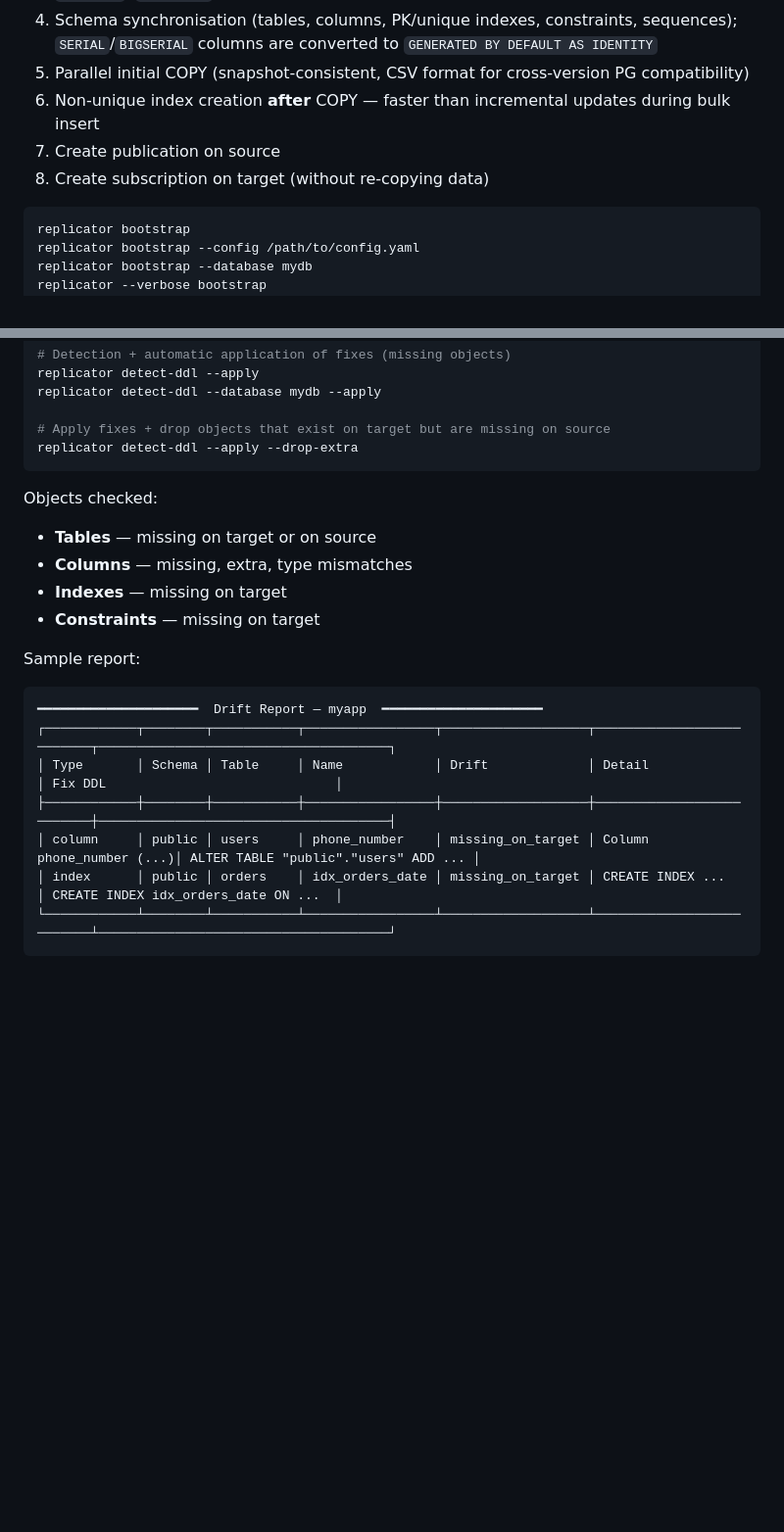
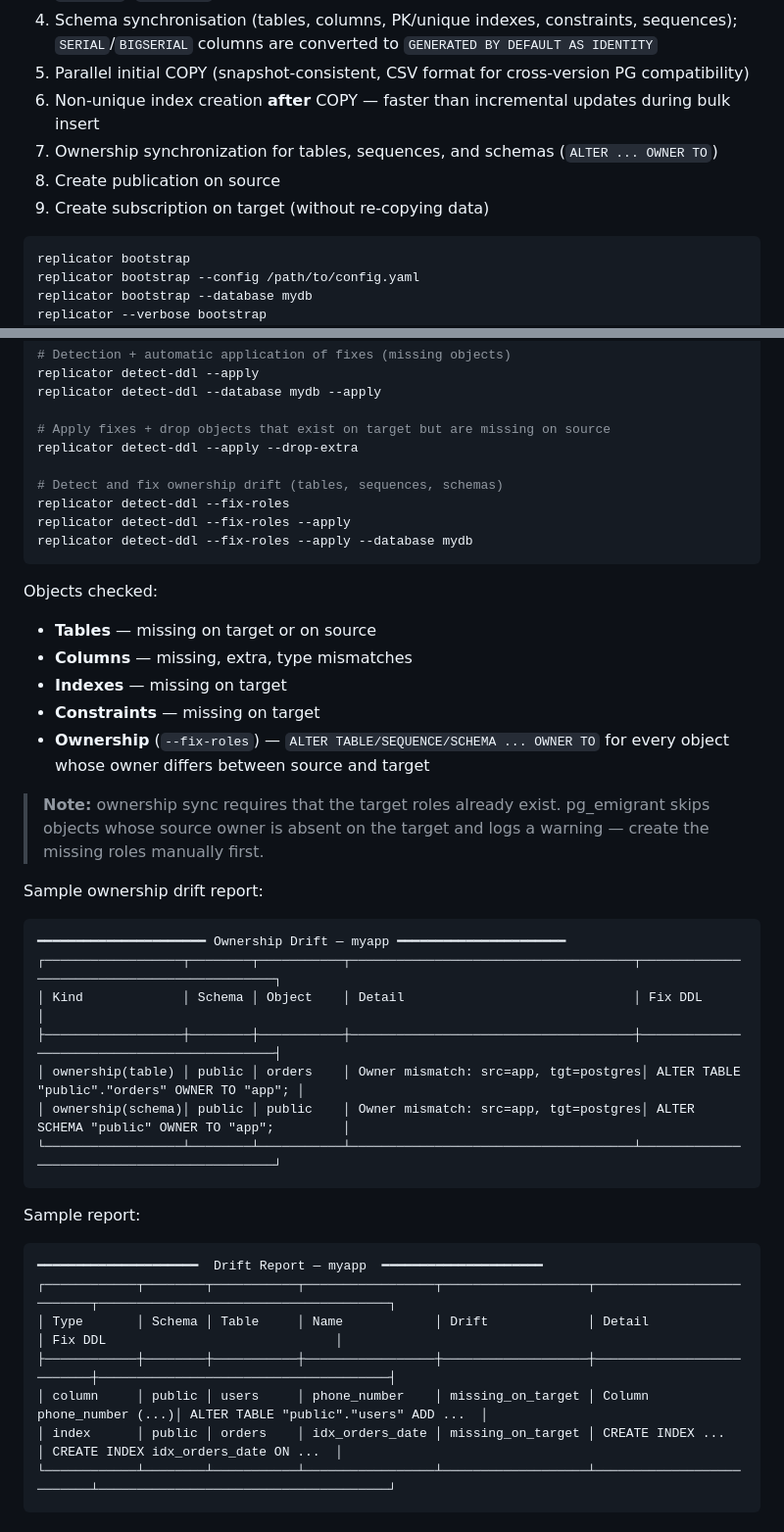
Before and after one commit to kamilkroliszewski/pg_emigrant, a Markdown page: README.md, 2 parts joined by grey strips. Shown at 98% size. Drawn GitHub-style; blank space fills up the shorter version.

Commit message:
Enhance README with ownership sync details
Added ownership synchronization for tables, sequences, and schemas. Updated CLI output and documentation to reflect changes in ownership management.

````diff
--- a/README.md
+++ b/README.md
@@ -237,8 +239,9 @@ Full automated initial migration:
 4. Schema synchronisation (tables, columns, PK/unique indexes, constraints, sequences); `SERIAL`/`BIGSERIAL` columns are converted to `GENERATED BY DEFAULT AS IDENTITY`
 5. Parallel initial COPY (snapshot-consistent, CSV format for cross-version PG compatibility)
 6. Non-unique index creation **after** COPY — faster than incremental updates during bulk insert
-7. Create publication on source
-8. Create subscription on target (without re-copying data)
+7. Ownership synchronization for tables, sequences, and schemas (`ALTER ... OWNER TO`)
+8. Create publication on source
+9. Create subscription on target (without re-copying data)
 
 ```bash
 replicator bootstrap
@@ -352,6 +355,11 @@ replicator detect-ddl --database mydb --apply
 
 # Apply fixes + drop objects that exist on target but are missing on source
 replicator detect-ddl --apply --drop-extra
+
+# Detect and fix ownership drift (tables, sequences, schemas)
+replicator detect-ddl --fix-roles
+replicator detect-ddl --fix-roles --apply
+replicator detect-ddl --fix-roles --apply --database mydb
 ```
 
 Objects checked:
@@ -359,6 +367,21 @@ Objects checked:
 - **Columns** — missing, extra, type mismatches
 - **Indexes** — missing on target
 - **Constraints** — missing on target
+- **Ownership** (`--fix-roles`) — `ALTER TABLE/SEQUENCE/SCHEMA ... OWNER TO` for every object whose owner differs between source and target
+
+> **Note:** ownership sync requires that the target roles already exist. pg_emigrant skips objects whose source owner is absent on the target and logs a warning — create the missing roles manually first.
+
+Sample ownership drift report:
+
+```
+━━━━━━━━━━━━━━━━━━━━━━ Ownership Drift — myapp ━━━━━━━━━━━━━━━━━━━━━━
+┌──────────────────┬────────┬───────────┬─────────────────────────────────────┬────────────────────────────────────────────┐
+│ Kind             │ Schema │ Object    │ Detail                              │ Fix DDL                                    │
+├──────────────────┼────────┼───────────┼─────────────────────────────────────┼────────────────────────────────────────────┤
+│ ownership(table) │ public │ orders    │ Owner mismatch: src=app, tgt=postgres│ ALTER TABLE "public"."orders" OWNER TO "app"; │
+│ ownership(schema)│ public │ public    │ Owner mismatch: src=app, tgt=postgres│ ALTER SCHEMA "public" OWNER TO "app";         │
+└──────────────────┴────────┴───────────┴─────────────────────────────────────┴────────────────────────────────────────────┘
+```
 
 Sample report:
 
@@ -367,7 +390,7 @@ Sample report:
 ┌────────────┬────────┬───────────┬─────────────────┬───────────────────┬──────────────────────────┬──────────────────────────────────────┐
 │ Type       │ Schema │ Table     │ Name            │ Drift             │ Detail                   │ Fix DDL                              │
 ├────────────┼────────┼───────────┼─────────────────┼───────────────────┼──────────────────────────┼──────────────────────────────────────┤
-│ column     │ public │ users     │ phone_number    │ missing_on_target │ Column phone_number (...)│ ALTER TABLE "public"."users" ADD ... │
+│ column     │ public │ users     │ phone_number    │ missing_on_target │ Column phone_number (...)│ ALTER TABLE "public"."users" ADD ...  │
 │ index      │ public │ orders    │ idx_orders_date │ missing_on_target │ CREATE INDEX ...         │ CREATE INDEX idx_orders_date ON ...  │
 └────────────┴────────┴───────────┴─────────────────┴───────────────────┴──────────────────────────┴──────────────────────────────────────┘
 ```
````
Also changed, not shown: other parts of README.md (+8 -6 lines).
